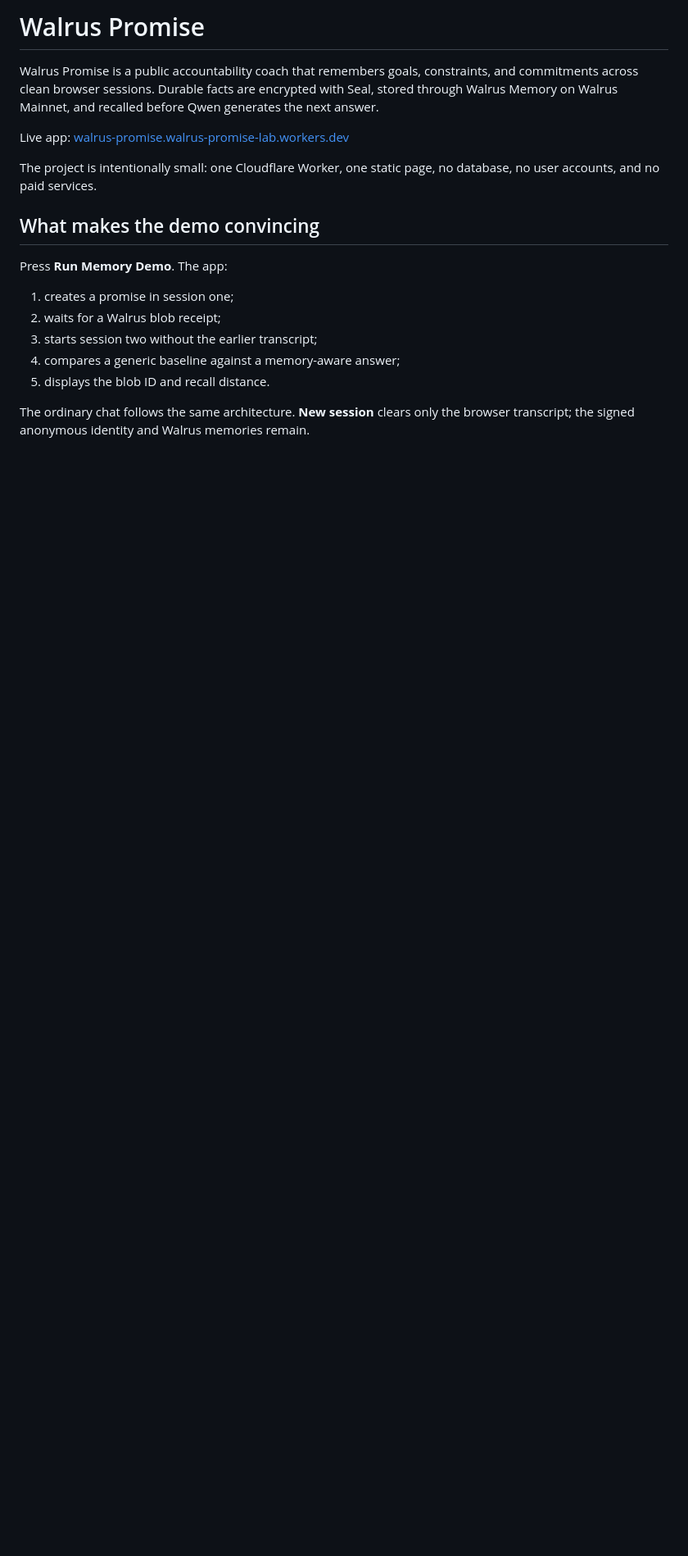
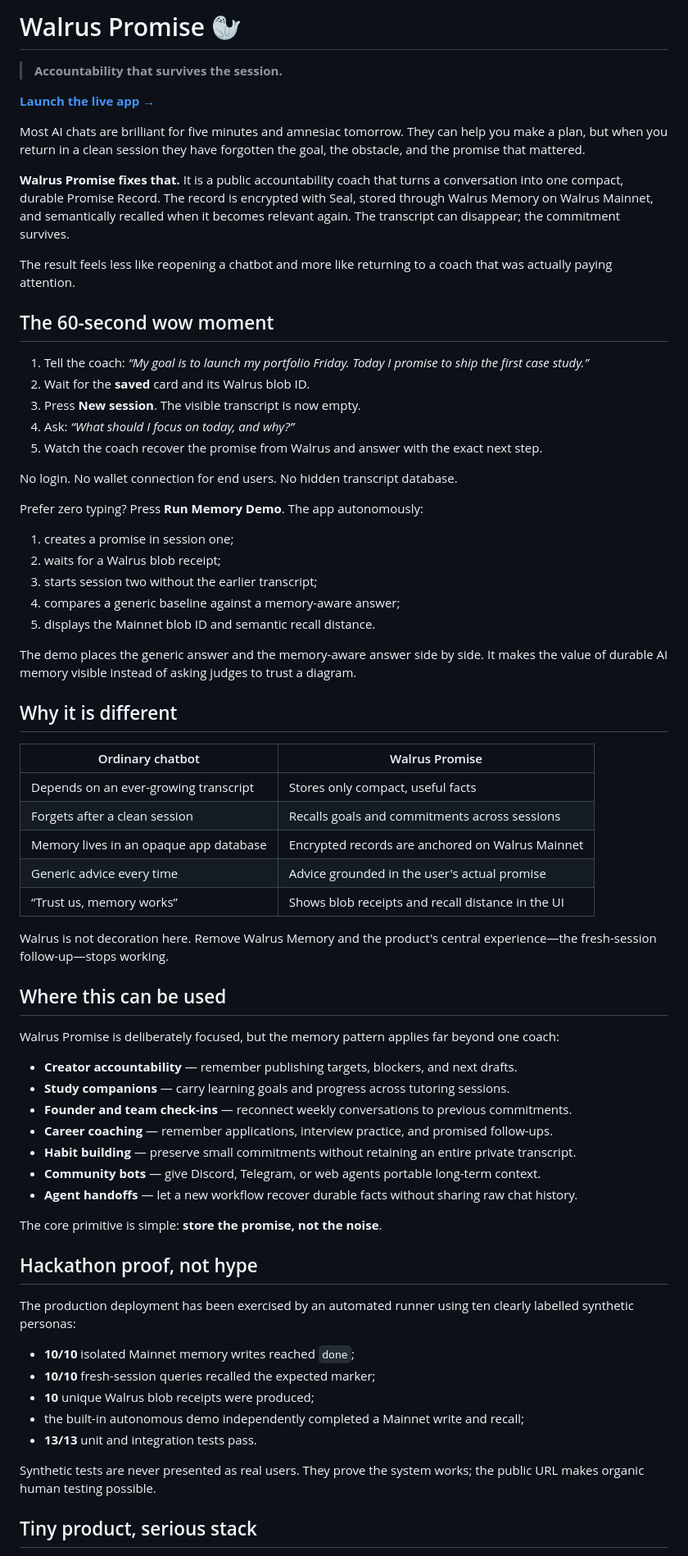
Before and after one commit to grossbel12/walrus-promise-session-8, a Markdown page: README.md, the part around one of its changes. Shown at 82% size. Rendered like a GitHub page; blank space fills up the shorter version.

Commit message:
Make the project story launch-ready

```diff
--- a/README.md
+++ b/README.md
@@ -1,19 +1,72 @@
-# Walrus Promise
+# Walrus Promise 🦭
 
-Walrus Promise is a public accountability coach that remembers goals, constraints, and commitments across clean browser sessions. Durable facts are encrypted with Seal, stored through Walrus Memory on Walrus Mainnet, and recalled before Qwen generates the next answer.
+> **Accountability that survives the session.**
 
-Live app: [walrus-promise.walrus-promise-lab.workers.dev](https://walrus-promise.walrus-promise-lab.workers.dev)
+[**Launch the live app →**](https://walrus-promise.walrus-promise-lab.workers.dev)
 
-The project is intentionally small: one Cloudflare Worker, one static page, no database, no user accounts, and no paid services.
+Most AI chats are brilliant for five minutes and amnesiac tomorrow. They can help you make a plan, but when you return in a clean session they have forgotten the goal, the obstacle, and the promise that mattered.
 
-## What makes the demo convincing
+**Walrus Promise fixes that.** It is a public accountability coach that turns a conversation into one compact, durable Promise Record. The record is encrypted with Seal, stored through Walrus Memory on Walrus Mainnet, and semantically recalled when it becomes relevant again. The transcript can disappear; the commitment survives.
 
-Press **Run Memory Demo**. The app:
+The result feels less like reopening a chatbot and more like returning to a coach that was actually paying attention.
+
+## The 60-second wow moment
+
+1. Tell the coach: *“My goal is to launch my portfolio Friday. Today I promise to ship the first case study.”*
+2. Wait for the **saved** card and its Walrus blob ID.
+3. Press **New session**. The visible transcript is now empty.
+4. Ask: *“What should I focus on today, and why?”*
+5. Watch the coach recover the promise from Walrus and answer with the exact next step.
+
+No login. No wallet connection for end users. No hidden transcript database.
+
+Prefer zero typing? Press **Run Memory Demo**. The app autonomously:
 
 1. creates a promise in session one;
 2. waits for a Walrus blob receipt;
 3. starts session two without the earlier transcript;
 4. compares a generic baseline against a memory-aware answer;
-5. displays the blob ID and recall distance.
+5. displays the Mainnet blob ID and semantic recall distance.
 
-The ordinary chat follows the same architecture. **New session** clears only the browser transcript; the signed anonymous identity and Walrus memories remain.
+The demo places the generic answer and the memory-aware answer side by side. It makes the value of durable AI memory visible instead of asking judges to trust a diagram.
+
+## Why it is different
+
+| Ordinary chatbot | Walrus Promise |
+| --- | --- |
+| Depends on an ever-growing transcript | Stores only compact, useful facts |
+| Forgets after a clean session | Recalls goals and commitments across sessions |
+| Memory lives in an opaque app database | Encrypted records are anchored on Walrus Mainnet |
+| Generic advice every time | Advice grounded in the user's actual promise |
+| “Trust us, memory works” | Shows blob receipts and recall distance in the UI |
+
+Walrus is not decoration here. Remove Walrus Memory and the product's central experience—the fresh-session follow-up—stops working.
+
+## Where this can be used
+
+Walrus Promise is deliberately focused, but the memory pattern applies far beyond one coach:
+
+- **Creator accountability** — remember publishing targets, blockers, and next drafts.
+- **Study companions** — carry learning goals and progress across tutoring sessions.
+- **Founder and team check-ins** — reconnect weekly conversations to previous commitments.
+- **Career coaching** — remember applications, interview practice, and promised follow-ups.
+- **Habit building** — preserve small commitments without retaining an entire private transcript.
+- **Community bots** — give Discord, Telegram, or web agents portable long-term context.
+- **Agent handoffs** — let a new workflow recover durable facts without sharing raw chat history.
+
+The core primitive is simple: **store the promise, not the noise**.
+
+## Hackathon proof, not hype
+
+The production deployment has been exercised by an automated runner using ten clearly labelled synthetic personas:
+
+- **10/10** isolated Mainnet memory writes reached `done`;
+- **10/10** fresh-session queries recalled the expected marker;
+- **10** unique Walrus blob receipts were produced;
+- the built-in autonomous demo independently completed a Mainnet write and recall;
+- **13/13** unit and integration tests pass.
+
+Synthetic tests are never presented as real users. They prove the system works; the public URL makes organic human testing possible.
+
+## Tiny product, serious stack
+
```
Also changed, not shown: other parts of README.md (+44 -5 lines).
